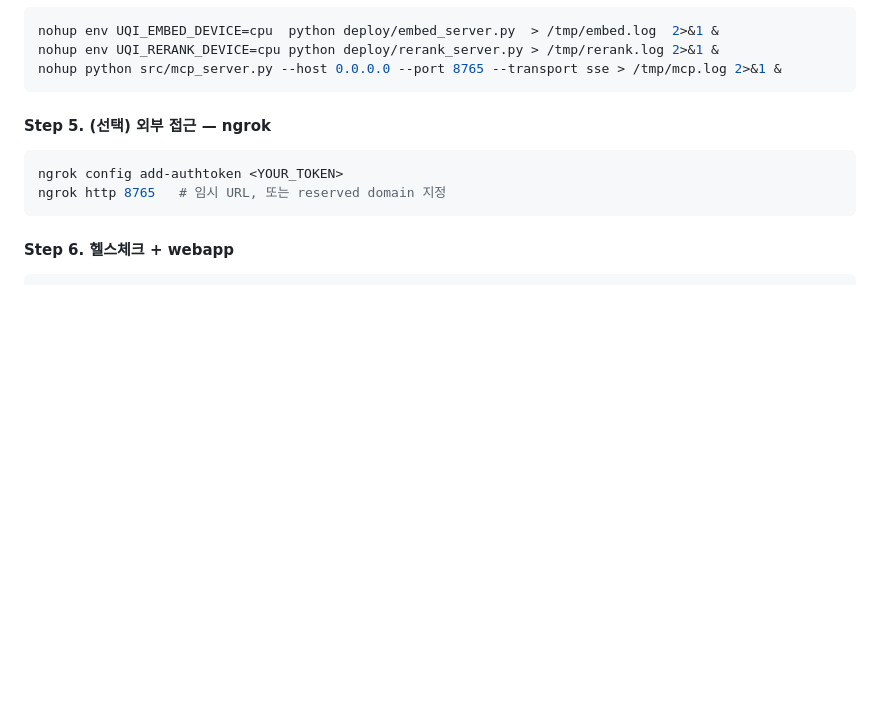
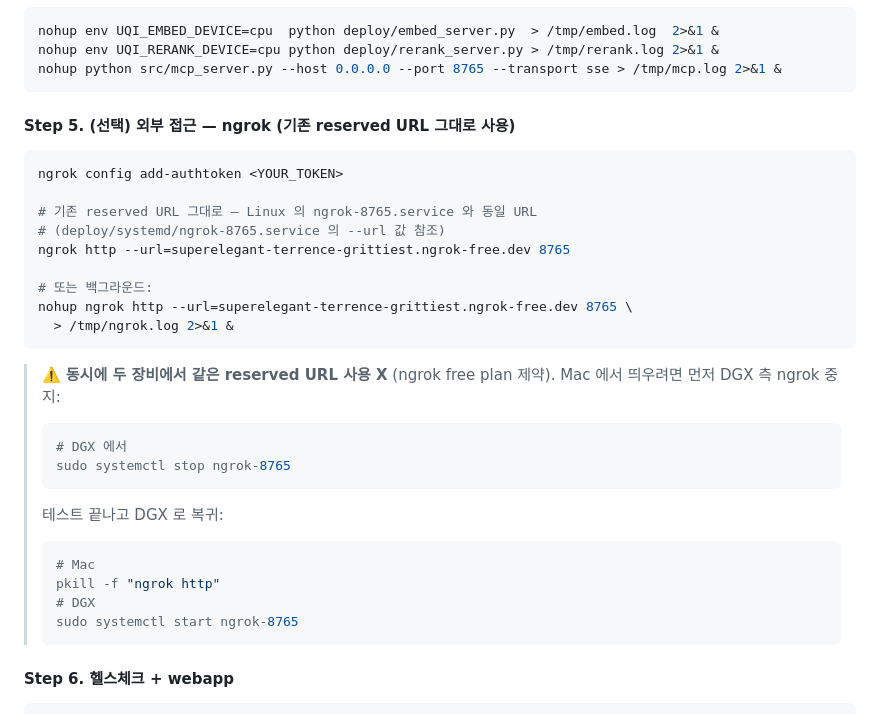
Before and after one commit to joygoLive/uqi, a Markdown page: README.md, the part around the change. Drawn GitHub-style; blank space fills up the shorter version.

Commit message:
docs(readme): ngrok 기존 reserved URL 그대로 사용 + 단일 동시 제약 명시
Mac 테스트 시 random URL 받지 않고 DGX 와 동일한 reserved URL 재사용. ngrok
free plan 은 동일 reserved URL 의 동시 사용 X 제약 있어 — DGX 측 ngrok 중지
후 Mac 가동 → 복귀 시 반대 순서.

````diff
--- a/README.md
+++ b/README.md
@@ -483,12 +483,33 @@ nohup env UQI_RERANK_DEVICE=cpu python deploy/rerank_server.py > /tmp/rerank.log
 nohup python src/mcp_server.py --host 0.0.0.0 --port 8765 --transport sse > /tmp/mcp.log 2>&1 &
 ```
 
-#### Step 5. (선택) 외부 접근 — ngrok
+#### Step 5. (선택) 외부 접근 — ngrok (기존 reserved URL 그대로 사용)
 
 ```bash
 ngrok config add-authtoken <YOUR_TOKEN>
-ngrok http 8765   # 임시 URL, 또는 reserved domain 지정
+
+# 기존 reserved URL 그대로 — Linux 의 ngrok-8765.service 와 동일 URL
+# (deploy/systemd/ngrok-8765.service 의 --url 값 참조)
+ngrok http --url=superelegant-terrence-grittiest.ngrok-free.dev 8765
+
+# 또는 백그라운드:
+nohup ngrok http --url=superelegant-terrence-grittiest.ngrok-free.dev 8765 \
+  > /tmp/ngrok.log 2>&1 &
 ```
+
+> ⚠️ **동시에 두 장비에서 같은 reserved URL 사용 X** (ngrok free plan 제약).
+> Mac 에서 띄우려면 먼저 DGX 측 ngrok 중지:
+> ```bash
+> # DGX 에서
+> sudo systemctl stop ngrok-8765
+> ```
+> 테스트 끝나고 DGX 로 복귀:
+> ```bash
+> # Mac
+> pkill -f "ngrok http"
+> # DGX
+> sudo systemctl start ngrok-8765
+> ```
 
 #### Step 6. 헬스체크 + webapp
 
````
